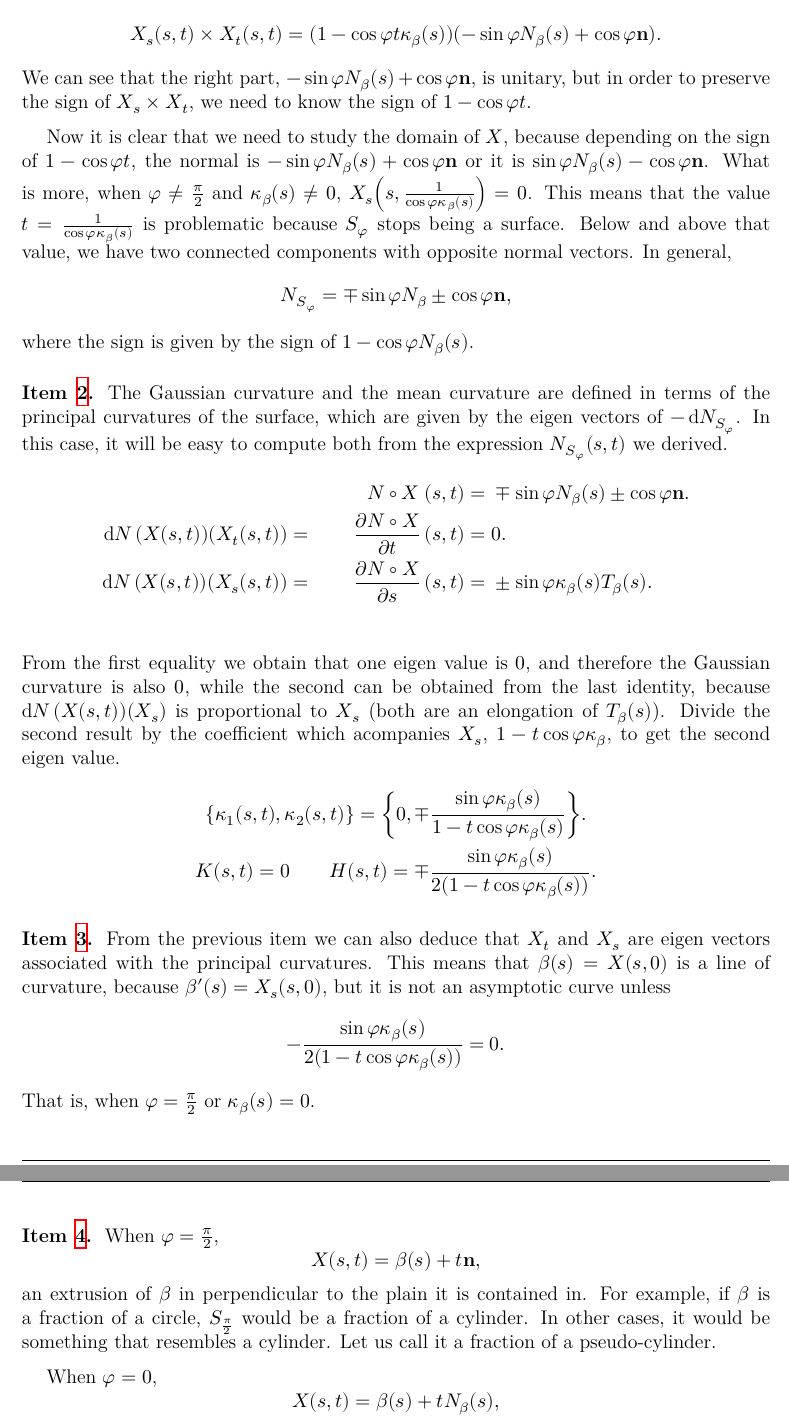
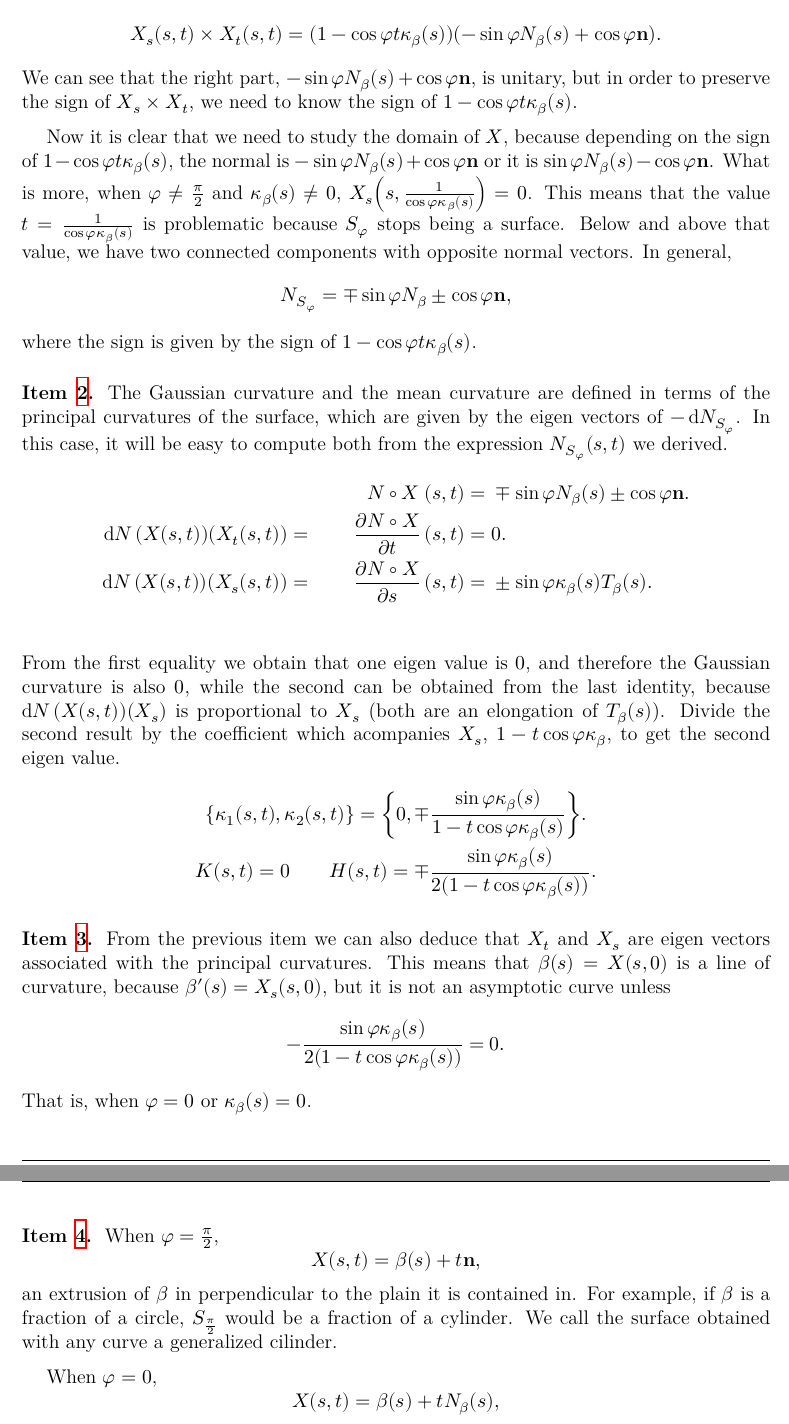
Before and after one commit to useredsa/introductory-exercises-of-differential-geometry, a LaTeX problem sheet (helix_surface.tex): two parts of pages 2 and 3 of 3, joined at a grey line, cut so that both start at the same text. Compiled offline with XeLaTeX.

Commit message:
Fixed Helix Surface: typos with sign value

```diff
--- a/helix_surface.tex
+++ b/helix_surface.tex
@@ -161,10 +161,10 @@ Therefore
 %
 We can see that the right part, $-\sin{φ}N_β(s) + \cos{φ}\n$, is unitary,
 but in order to preserve the sign of $X_s \cross X_t$,
-we need to know the sign of $1 - \cos{φ}t$.
+we need to know the sign of $1 - \cos{φ}tκ_β(s)$.
 
     Now it is clear that we need to study the domain of $X$,
-because depending on the sign of $1 - \cos{φ}t$,
+because depending on the sign of $1 - \cos{φ}tκ_β(s)$,
 the normal is $-\sin{φ}N_β(s) + \cos{φ}\n$ or it is $\sin{φ}N_β(s) - \cos{φ}\n$.
 What is more, when $φ \ne \frac{π}{2}$ and $κ_β(s) \neq 0$,
 $X_s\qty(s, \frac{1}{\cos{φ}κ_β(s)}) = 0$.
@@ -177,7 +177,7 @@ In general,
     N_{S_φ} = \mp \sin{φ}N_β \pm \cos{φ}\n,
 \end{equation*}
 %
-where the sign is given by the sign of $1 - \cos{φ}N_β(s)$.
+where the sign is given by the sign of $1 - \cos{φ}tκ_β(s)$.
 
 \subsubsection*{Item \ref{stm:ii}}
 
@@ -225,7 +225,7 @@ but it is not an asymptotic curve unless
     -\frac{\sin{φ}κ_β(s)}{2(1 - t\cos{φ}κ_β(s))} = 0.
 \end{equation*}
 %
-That is, when $φ = \frac{π}{2}$ or $κ_β(s) = 0$.
+That is, when $φ = 0$ or $κ_β(s) = 0$.
 
 \subsubsection*{Item \ref{stm:iv}}
 
@@ -238,8 +238,7 @@ When $φ = \frac{π}{2}$,
 an extrusion of $β$ in perpendicular to the plain it is contained in.
 For example, if $β$ is a fraction of a circle,
 $S_{\frac{π}{2}}$ would be a fraction of a cylinder.
-In other cases, it would be something that resembles a cylinder.
-Let us call it a fraction of a pseudo-cylinder.
+We call the surface obtained with any curve a generalized cilinder.
 
 When $φ = 0$,
 %
```
